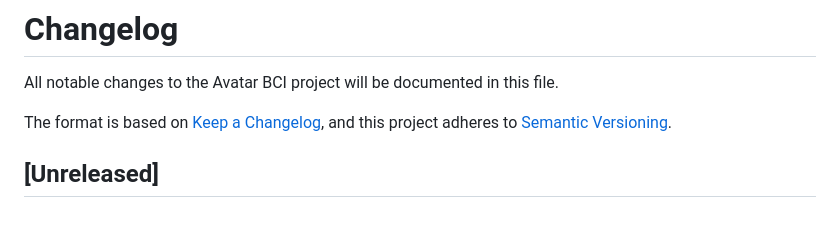
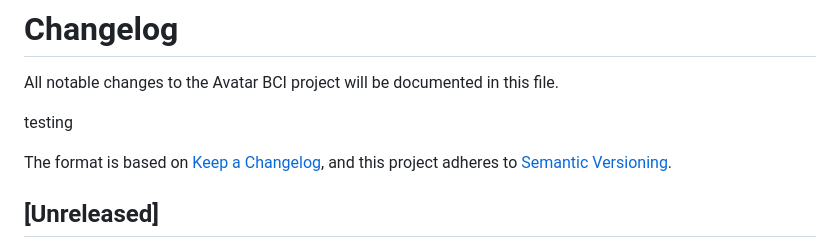
Before and after one commit to FlorentinoG9/avatar_archived, a Markdown page: CHANGELOG.md, the part around the change. Drawn GitHub-style; blank space fills up the shorter version.

Commit message:
Update CHANGELOG.md to include a testing section

```diff
--- a/CHANGELOG.md
+++ b/CHANGELOG.md
@@ -1,6 +1,8 @@
 # Changelog
 
 All notable changes to the Avatar BCI project will be documented in this file.
+
+testing
 
 The format is based on [Keep a Changelog](https://keepachangelog.com/en/1.0.0/),
 and this project adheres to [Semantic Versioning](https://semver.org/spec/v2.0.0.html).
```
